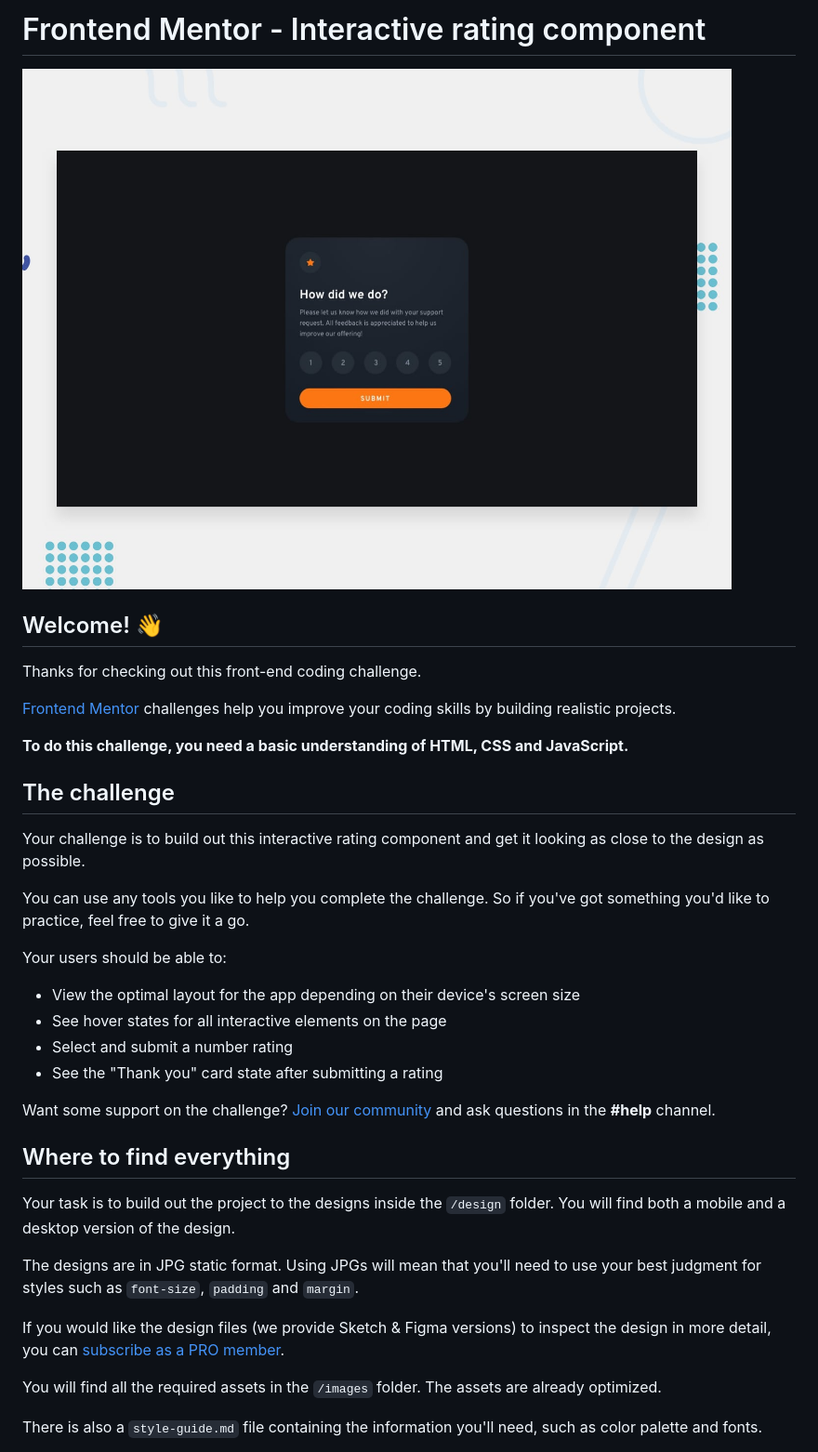
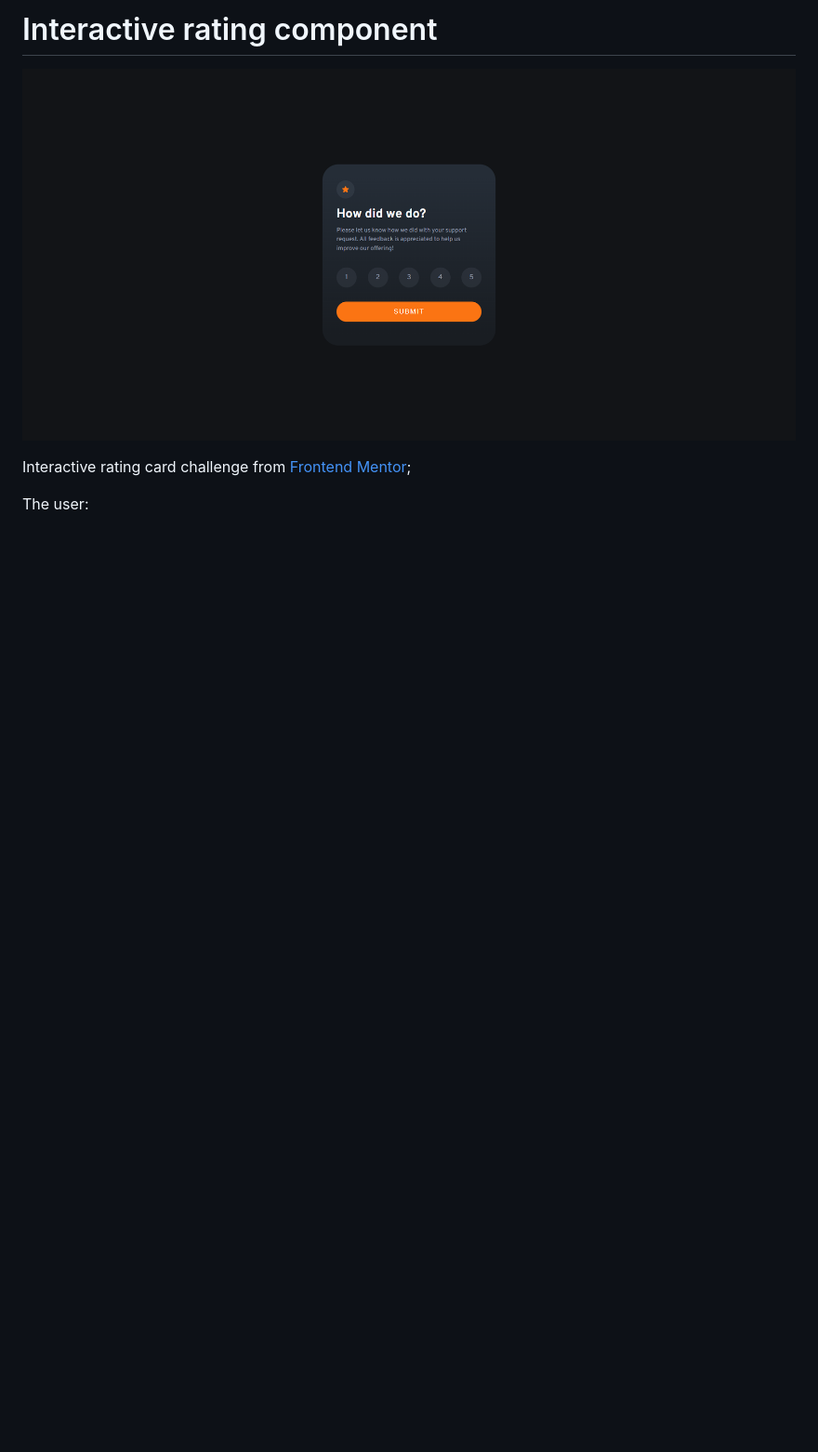
Before and after one commit to Chloe-O/Interactive-Rating-Component, a Markdown page: README.md, the part around the change printed below. Shown: that part at 93% size. Drawn GitHub-style; pictures changed too: design/challenge-snapshot.png (added); blank space fills up the shorter version.

```diff
--- a/README.md
+++ b/README.md
@@ -1,39 +1,8 @@
-# Frontend Mentor - Interactive rating component
+# Interactive rating component
 
-![Design preview for the Interactive rating component coding challenge](./design/desktop-preview.jpg)
+![Snapshot of completed challenge](/design/challenge-snapshot.png)
 
-## Welcome! 👋
+Interactive rating card challenge from [Frontend Mentor](https://www.frontendmentor.io);
 
-Thanks for checking out this front-end coding challenge.
+The user:
 
-[Frontend Mentor](https://www.frontendmentor.io) challenges help you improve your coding skills by building realistic projects.
-
-**To do this challenge, you need a basic understanding of HTML, CSS and JavaScript.**
-
-## The challenge
-
-Your challenge is to build out this interactive rating component and get it looking as close to the design as possible.
-
-You can use any tools you like to help you complete the challenge. So if you've got something you'd like to practice, feel free to give it a go.
-
-Your users should be able to:
-
-- View the optimal layout for the app depending on their device's screen size
-- See hover states for all interactive elements on the page
-- Select and submit a number rating
-- See the "Thank you" card state after submitting a rating
-
-Want some support on the challenge? [Join our community](https://www.frontendmentor.io/community) and ask questions in the **#help** channel.
-
-## Where to find everything
-
-Your task is to build out the project to the designs inside the `/design` folder. You will find both a mobile and a desktop version of the design.
-
-The designs are in JPG static format. Using JPGs will mean that you'll need to use your best judgment for styles such as `font-size`, `padding` and `margin`.
-
-If you would like the design files (we provide Sketch & Figma versions) to inspect the design in more detail, you can [subscribe as a PRO member](https://www.frontendmentor.io/pro).
-
-You will find all the required assets in the `/images` folder. The assets are already optimized.
-
-There is also a `style-guide.md` file containing the information you'll need, such as color palette and fonts.
-
```
Also changed, not shown: other parts of README.md (+3 -55 lines).
